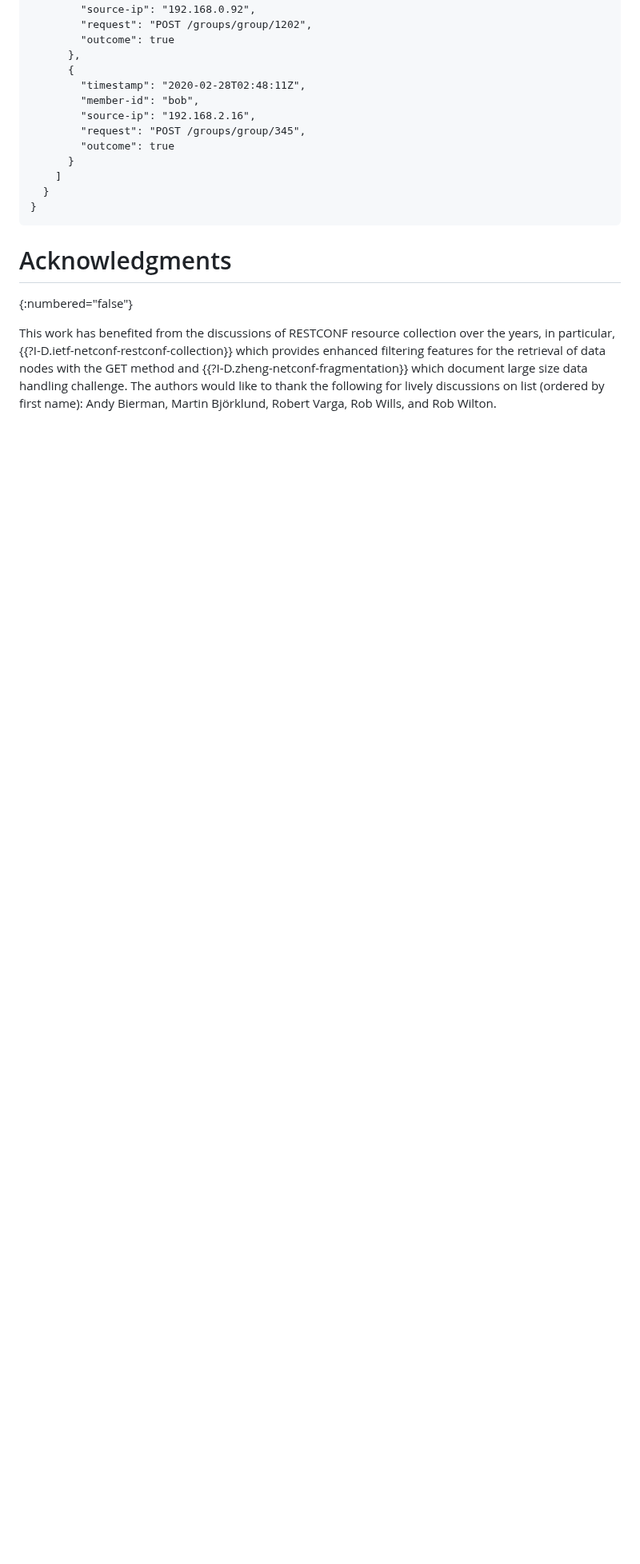
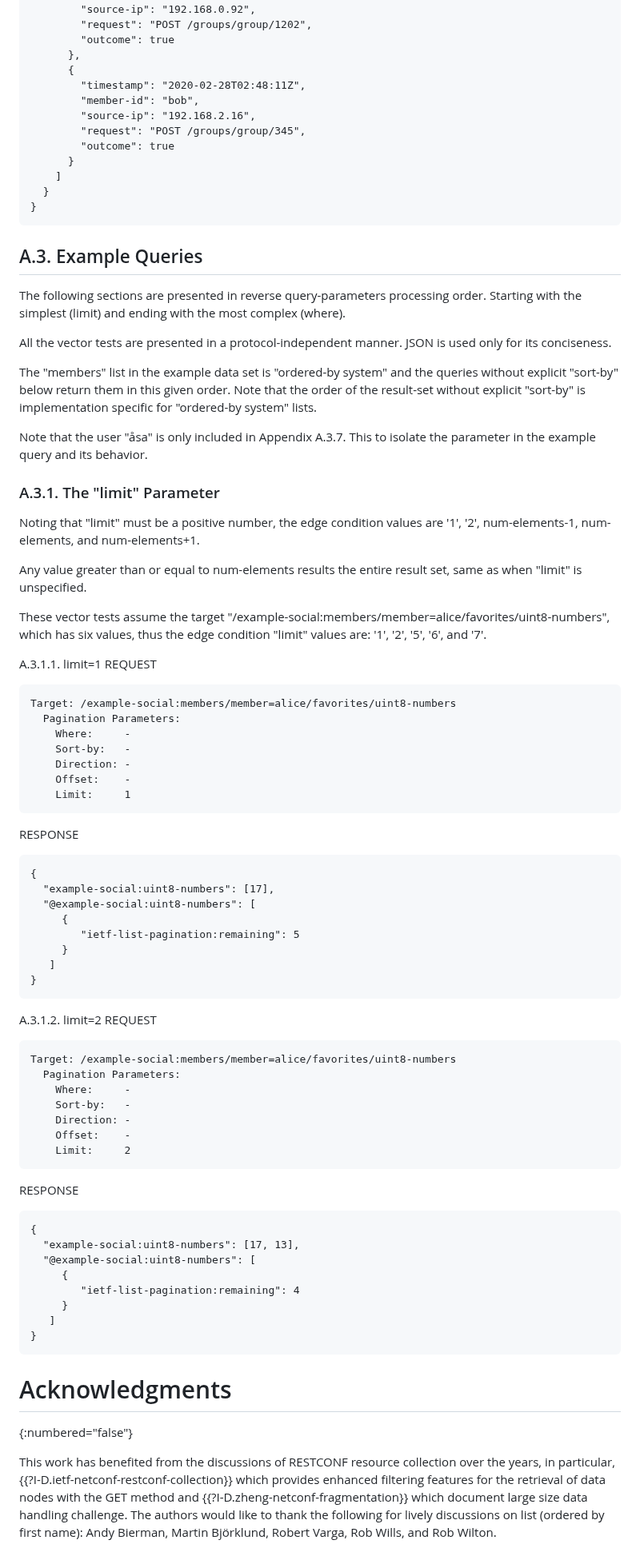
Before and after one commit to billwuqin/list-pagination-markdown, a Markdown page: draft-ietf-netconf-list-pagination.md, the part around the change. Shown at 80% size. Rendered like a GitHub page; blank space fills up the shorter version.

```diff
--- a/draft-ietf-netconf-list-pagination.md
+++ b/draft-ietf-netconf-list-pagination.md
@@ -950,6 +950,70 @@ The data is provided in JSON only for convenience and, in particular, has no bea
 ~~~~
 
 
+
+## A.3. Example Queries
+
+The following sections are presented in reverse query-parameters processing order. Starting with the simplest (limit) and ending with the most complex (where).
+
+All the vector tests are presented in a protocol-independent manner. JSON is used only for its conciseness.
+
+The "members" list in the example data set is "ordered-by system" and the queries without explicit "sort-by" below return them in this given order. Note that the order of the result-set without explicit "sort-by" is implementation specific for "ordered-by system" lists.
+
+Note that the user "åsa" is only included in Appendix A.3.7. This to isolate the parameter in the example query and its behavior.
+
+### A.3.1. The "limit" Parameter
+
+Noting that "limit" must be a positive number, the edge condition values are '1', '2', num-elements-1, num-elements, and num-elements+1.
+
+Any value greater than or equal to num-elements results the entire result set, same as when "limit" is unspecified.
+
+These vector tests assume the target "/example-social:members/member=alice/favorites/uint8-numbers", which has six values, thus the edge condition "limit" values are: '1', '2', '5', '6', and '7'.
+
+A.3.1.1. limit=1
+REQUEST
+~~~~
+Target: /example-social:members/member=alice/favorites/uint8-numbers
+  Pagination Parameters:
+    Where:     -
+    Sort-by:   -
+    Direction: -
+    Offset:    -
+    Limit:     1
+~~~~
+RESPONSE
+~~~~
+{
+  "example-social:uint8-numbers": [17],
+  "@example-social:uint8-numbers": [
+     {
+        "ietf-list-pagination:remaining": 5
+     }
+   ]
+}
+~~~~
+A.3.1.2. limit=2
+REQUEST
+~~~~
+Target: /example-social:members/member=alice/favorites/uint8-numbers
+  Pagination Parameters:
+    Where:     -
+    Sort-by:   -
+    Direction: -
+    Offset:    -
+    Limit:     2
+~~~~
+RESPONSE
+~~~~
+{
+  "example-social:uint8-numbers": [17, 13],
+  "@example-social:uint8-numbers": [
+     {
+        "ietf-list-pagination:remaining": 4
+     }
+   ]
+}
+~~~~
+
 # Acknowledgments
 {:numbered="false"}
 
```
